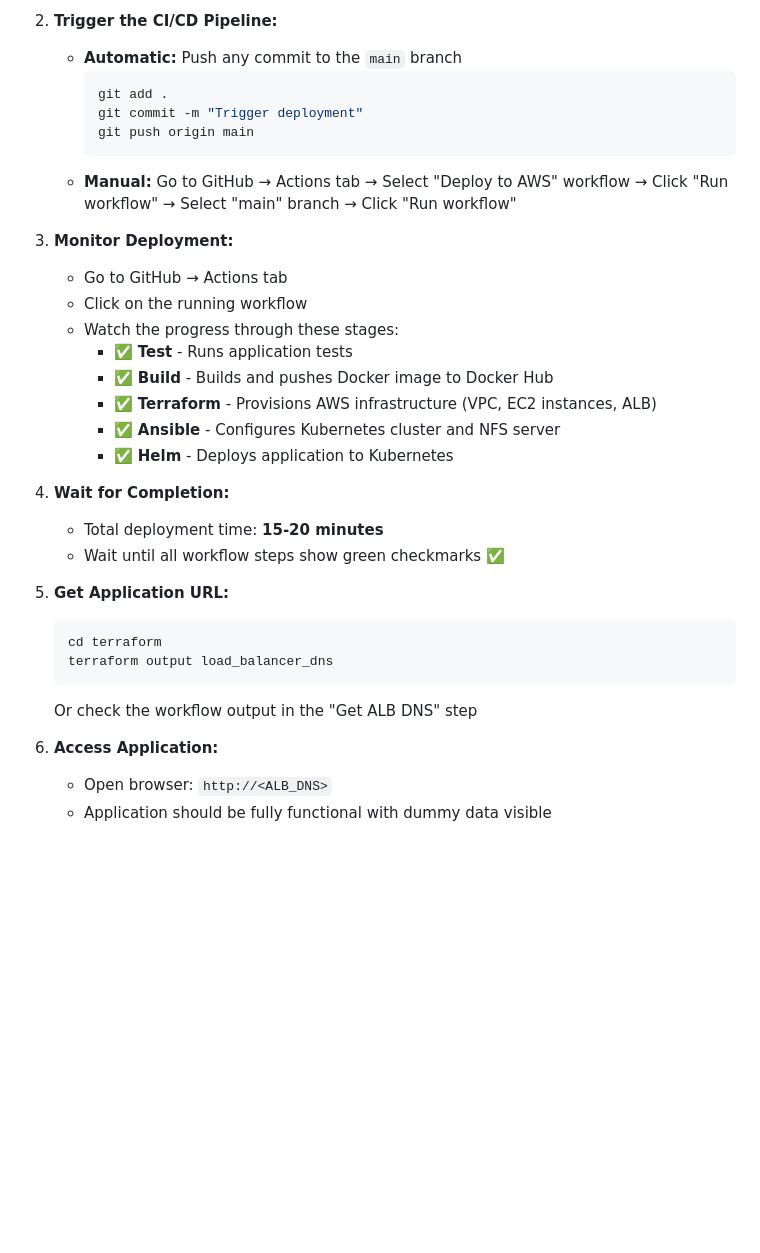
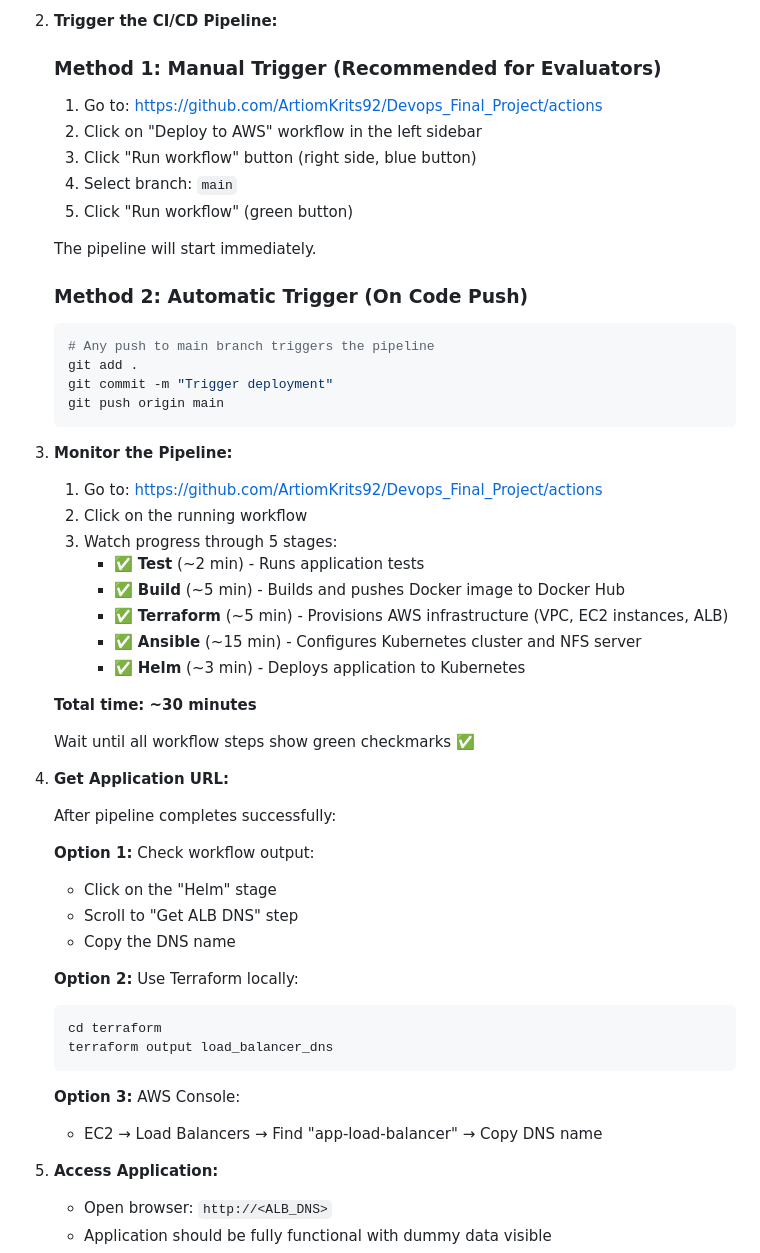
Before and after one commit to ArtiomKrits92/Devops_Final_Project, a Markdown page: README.md, the part around the change. Drawn GitHub-style; blank space fills up the shorter version.

Commit message:
Add clear CI/CD trigger instructions for evaluators
- Enhanced Method 1 (Manual/UI trigger) with step-by-step for evaluators
- Method 2 (git push) clearly documented
- Detailed monitoring instructions with stage timings
- Three methods to get ALB DNS after deployment
- Clear numbered steps for easy following

````diff
--- a/README.md
+++ b/README.md
@@ -218,34 +218,58 @@ docker --version
      - `SSH_PRIVATE_KEY` - Contents of your `~/.ssh/cluster-key.pem` file (copy entire file content)
 
 2. **Trigger the CI/CD Pipeline:**
-   - **Automatic:** Push any commit to the `main` branch
-     ```bash
-     git add .
-     git commit -m "Trigger deployment"
-     git push origin main
-     ```
-   - **Manual:** Go to GitHub → Actions tab → Select "Deploy to AWS" workflow → Click "Run workflow" → Select "main" branch → Click "Run workflow"
 
-3. **Monitor Deployment:**
-   - Go to GitHub → Actions tab
-   - Click on the running workflow
-   - Watch the progress through these stages:
-     - ✅ **Test** - Runs application tests
-     - ✅ **Build** - Builds and pushes Docker image to Docker Hub
-     - ✅ **Terraform** - Provisions AWS infrastructure (VPC, EC2 instances, ALB)
-     - ✅ **Ansible** - Configures Kubernetes cluster and NFS server
-     - ✅ **Helm** - Deploys application to Kubernetes
+   ### Method 1: Manual Trigger (Recommended for Evaluators)
 
-4. **Wait for Completion:**
-   - Total deployment time: **15-20 minutes**
-   - Wait until all workflow steps show green checkmarks ✅
+   1. Go to: https://github.com/ArtiomKrits92/Devops_Final_Project/actions
+   2. Click on "Deploy to AWS" workflow in the left sidebar
+   3. Click "Run workflow" button (right side, blue button)
+   4. Select branch: `main`
+   5. Click "Run workflow" (green button)
 
-5. **Get Application URL:**
+   The pipeline will start immediately.
+
+   ### Method 2: Automatic Trigger (On Code Push)
+
+   ```bash
+   # Any push to main branch triggers the pipeline
+   git add .
+   git commit -m "Trigger deployment"
+   git push origin main
+   ```
+
+3. **Monitor the Pipeline:**
+
+   1. Go to: https://github.com/ArtiomKrits92/Devops_Final_Project/actions
+   2. Click on the running workflow
+   3. Watch progress through 5 stages:
+      - ✅ **Test** (~2 min) - Runs application tests
+      - ✅ **Build** (~5 min) - Builds and pushes Docker image to Docker Hub
+      - ✅ **Terraform** (~5 min) - Provisions AWS infrastructure (VPC, EC2 instances, ALB)
+      - ✅ **Ansible** (~15 min) - Configures Kubernetes cluster and NFS server
+      - ✅ **Helm** (~3 min) - Deploys application to Kubernetes
+
+   **Total time: ~30 minutes**
+
+   Wait until all workflow steps show green checkmarks ✅
+
+4. **Get Application URL:**
+
+   After pipeline completes successfully:
+
+   **Option 1:** Check workflow output:
+   - Click on the "Helm" stage
+   - Scroll to "Get ALB DNS" step
+   - Copy the DNS name
+
+   **Option 2:** Use Terraform locally:
    ```bash
    cd terraform
    terraform output load_balancer_dns
    ```
-   Or check the workflow output in the "Get ALB DNS" step
+
+   **Option 3:** AWS Console:
+   - EC2 → Load Balancers → Find "app-load-balancer" → Copy DNS name
 
 6. **Access Application:**
    - Open browser: `http://<ALB_DNS>`
````
